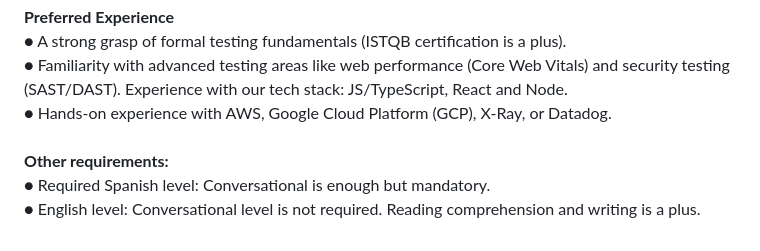
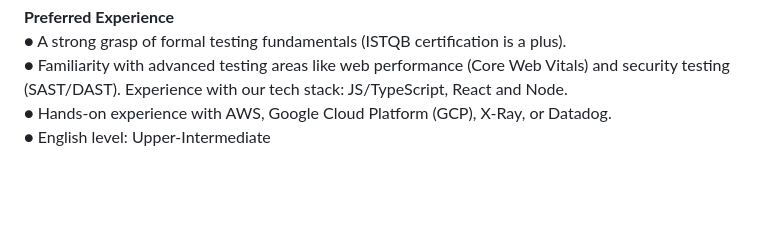
Before and after one commit to Anadea/anadea_jobs, a Markdown page: src/jobs/senior-quality-engineer.md, the part around the change. Rendered like a GitHub page; blank space fills up the shorter version.

Commit message:
Update jobs “senior-quality-engineer”

```diff
--- a/src/jobs/senior-quality-engineer.md
+++ b/src/jobs/senior-quality-engineer.md
@@ -31,7 +31,4 @@ If you're a motivated and meticulous person with strong analytical skills and yo
 ● A strong grasp of formal testing fundamentals (ISTQB certification is a plus).\
 ● Familiarity with advanced testing areas like web performance (Core Web Vitals) and security testing (SAST/DAST). Experience with our tech stack: JS/TypeScript, React and Node.\
 ● Hands-on experience with AWS, Google Cloud Platform (GCP), X-Ray, or Datadog.\
-\
-**Other requirements:**\
-● Required Spanish level: Conversational is enough but mandatory.\
-● English level: Conversational level is not required. Reading comprehension and writing is a plus.
+● English level: Upper-Intermediate
```
